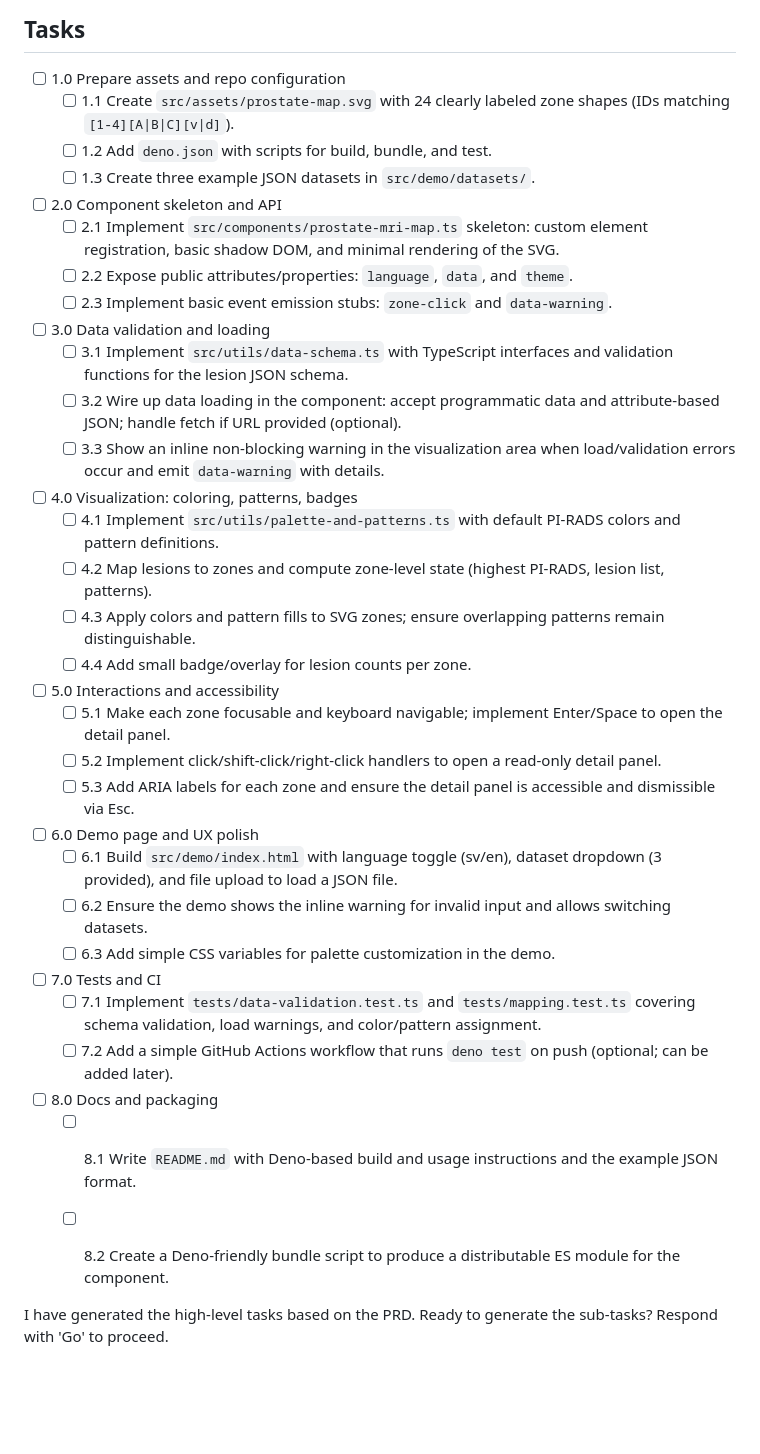
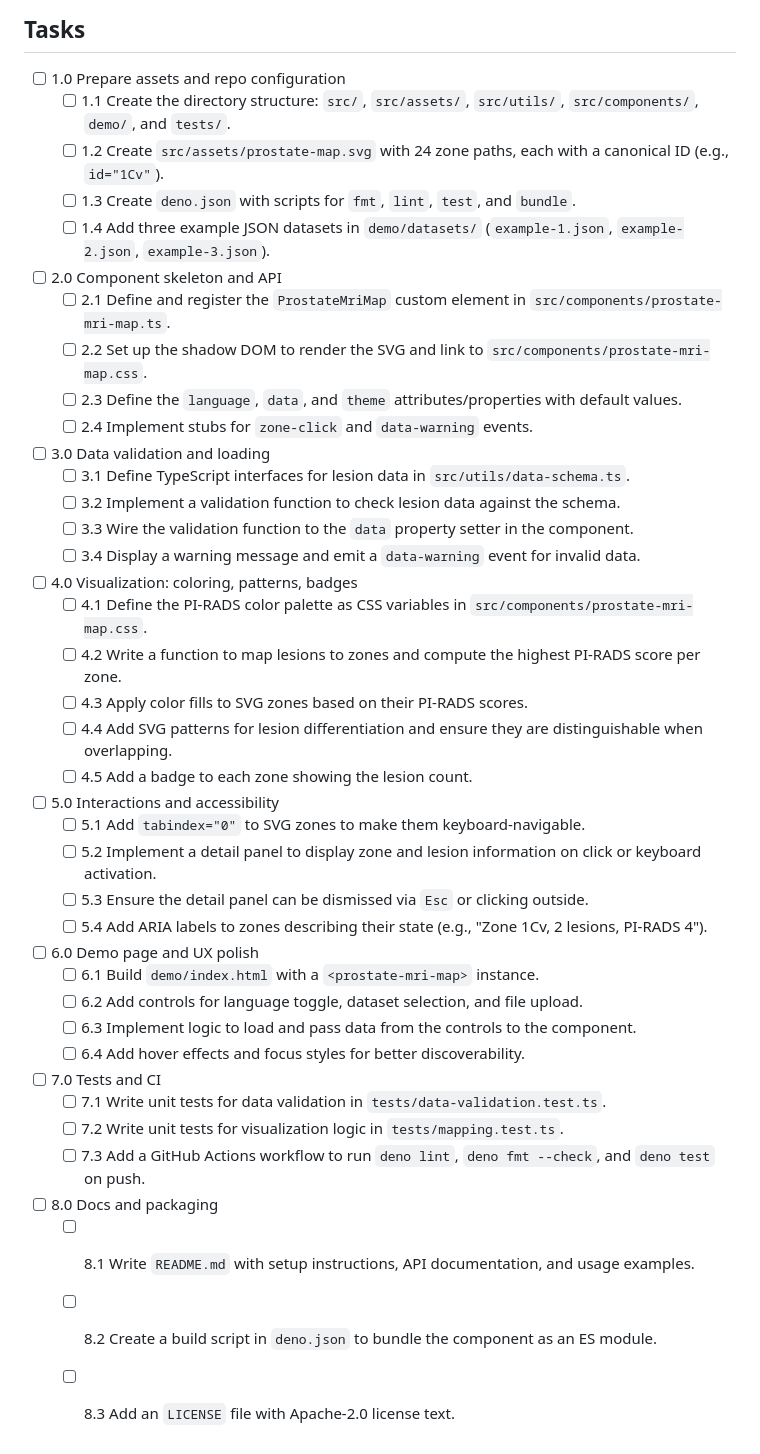
Before and after one commit to ErikSundvall/prostate, a Markdown page: tasks/tasks-0001-prd-prostate-mri-zone-map-widget(GPT-4o).md, the part around the change. Rendered like a GitHub page; blank space fills up the shorter version.

Commit message:
GPT-¤o completes

```diff
--- a/tasks/tasks-0001-prd-prostate-mri-zone-map-widget(GPT-4o).md
+++ b/tasks/tasks-0001-prd-prostate-mri-zone-map-widget(GPT-4o).md
@@ -23,43 +23,48 @@
 ## Tasks
 
 - [ ] 1.0 Prepare assets and repo configuration
-  - [ ] 1.1 Create `src/assets/prostate-map.svg` with 24 clearly labeled zone shapes (IDs matching `[1-4][A|B|C][v|d]`).
-  - [ ] 1.2 Add `deno.json` with scripts for build, bundle, and test.
-  - [ ] 1.3 Create three example JSON datasets in `src/demo/datasets/`.
+  - [ ] 1.1 Create the directory structure: `src/`, `src/assets/`, `src/utils/`, `src/components/`, `demo/`, and `tests/`.
+  - [ ] 1.2 Create `src/assets/prostate-map.svg` with 24 zone paths, each with a canonical ID (e.g., `id="1Cv"`).
+  - [ ] 1.3 Create `deno.json` with scripts for `fmt`, `lint`, `test`, and `bundle`.
+  - [ ] 1.4 Add three example JSON datasets in `demo/datasets/` (`example-1.json`, `example-2.json`, `example-3.json`).
 
 - [ ] 2.0 Component skeleton and API
-  - [ ] 2.1 Implement `src/components/prostate-mri-map.ts` skeleton: custom element registration, basic shadow DOM, and minimal rendering of the SVG.
-  - [ ] 2.2 Expose public attributes/properties: `language`, `data`, and `theme`.
-  - [ ] 2.3 Implement basic event emission stubs: `zone-click` and `data-warning`.
+  - [ ] 2.1 Define and register the `ProstateMriMap` custom element in `src/components/prostate-mri-map.ts`.
+  - [ ] 2.2 Set up the shadow DOM to render the SVG and link to `src/components/prostate-mri-map.css`.
+  - [ ] 2.3 Define the `language`, `data`, and `theme` attributes/properties with default values.
+  - [ ] 2.4 Implement stubs for `zone-click` and `data-warning` events.
 
 - [ ] 3.0 Data validation and loading
-  - [ ] 3.1 Implement `src/utils/data-schema.ts` with TypeScript interfaces and validation functions for the lesion JSON schema.
-  - [ ] 3.2 Wire up data loading in the component: accept programmatic data and attribute-based JSON; handle fetch if URL provided (optional).
-  - [ ] 3.3 Show an inline non-blocking warning in the visualization area when load/validation errors occur and emit `data-warning` with details.
+  - [ ] 3.1 Define TypeScript interfaces for lesion data in `src/utils/data-schema.ts`.
+  - [ ] 3.2 Implement a validation function to check lesion data against the schema.
+  - [ ] 3.3 Wire the validation function to the `data` property setter in the component.
+  - [ ] 3.4 Display a warning message and emit a `data-warning` event for invalid data.
 
 - [ ] 4.0 Visualization: coloring, patterns, badges
-  - [ ] 4.1 Implement `src/utils/palette-and-patterns.ts` with default PI-RADS colors and pattern definitions.
-  - [ ] 4.2 Map lesions to zones and compute zone-level state (highest PI-RADS, lesion list, patterns).
-  - [ ] 4.3 Apply colors and pattern fills to SVG zones; ensure overlapping patterns remain distinguishable.
-  - [ ] 4.4 Add small badge/overlay for lesion counts per zone.
+  - [ ] 4.1 Define the PI-RADS color palette as CSS variables in `src/components/prostate-mri-map.css`.
+  - [ ] 4.2 Write a function to map lesions to zones and compute the highest PI-RADS score per zone.
+  - [ ] 4.3 Apply color fills to SVG zones based on their PI-RADS scores.
+  - [ ] 4.4 Add SVG patterns for lesion differentiation and ensure they are distinguishable when overlapping.
+  - [ ] 4.5 Add a badge to each zone showing the lesion count.
 
 - [ ] 5.0 Interactions and accessibility
-  - [ ] 5.1 Make each zone focusable and keyboard navigable; implement Enter/Space to open the detail panel.
-  - [ ] 5.2 Implement click/shift-click/right-click handlers to open a read-only detail panel.
-  - [ ] 5.3 Add ARIA labels for each zone and ensure the detail panel is accessible and dismissible via Esc.
+  - [ ] 5.1 Add `tabindex="0"` to SVG zones to make them keyboard-navigable.
+  - [ ] 5.2 Implement a detail panel to display zone and lesion information on click or keyboard activation.
+  - [ ] 5.3 Ensure the detail panel can be dismissed via `Esc` or clicking outside.
+  - [ ] 5.4 Add ARIA labels to zones describing their state (e.g., "Zone 1Cv, 2 lesions, PI-RADS 4").
 
 - [ ] 6.0 Demo page and UX polish
-  - [ ] 6.1 Build `src/demo/index.html` with language toggle (sv/en), dataset dropdown (3 provided), and file upload to load a JSON file.
-  - [ ] 6.2 Ensure the demo shows the inline warning for invalid input and allows switching datasets.
-  - [ ] 6.3 Add simple CSS variables for palette customization in the demo.
+  - [ ] 6.1 Build `demo/index.html` with a `<prostate-mri-map>` instance.
+  - [ ] 6.2 Add controls for language toggle, dataset selection, and file upload.
+  - [ ] 6.3 Implement logic to load and pass data from the controls to the component.
+  - [ ] 6.4 Add hover effects and focus styles for better discoverability.
 
 - [ ] 7.0 Tests and CI
-  - [ ] 7.1 Implement `tests/data-validation.test.ts` and `tests/mapping.test.ts` covering schema validation, load warnings, and color/pattern assignment.
-  - [ ] 7.2 Add a simple GitHub Actions workflow that runs `deno test` on push (optional; can be added later).
+  - [ ] 7.1 Write unit tests for data validation in `tests/data-validation.test.ts`.
+  - [ ] 7.2 Write unit tests for visualization logic in `tests/mapping.test.ts`.
+  - [ ] 7.3 Add a GitHub Actions workflow to run `deno lint`, `deno fmt --check`, and `deno test` on push.
 
 - [ ] 8.0 Docs and packaging
-  - [ ] 8.1 Write `README.md` with Deno-based build and usage instructions and the example JSON format.
-  - [ ] 8.2 Create a Deno-friendly bundle script to produce a distributable ES module for the component.
-
-
-I have generated the high-level tasks based on the PRD. Ready to generate the sub-tasks? Respond with 'Go' to proceed.
+  - [ ] 8.1 Write `README.md` with setup instructions, API documentation, and usage examples.
+  - [ ] 8.2 Create a build script in `deno.json` to bundle the component as an ES module.
+  - [ ] 8.3 Add an `LICENSE` file with Apache-2.0 license text.
```
